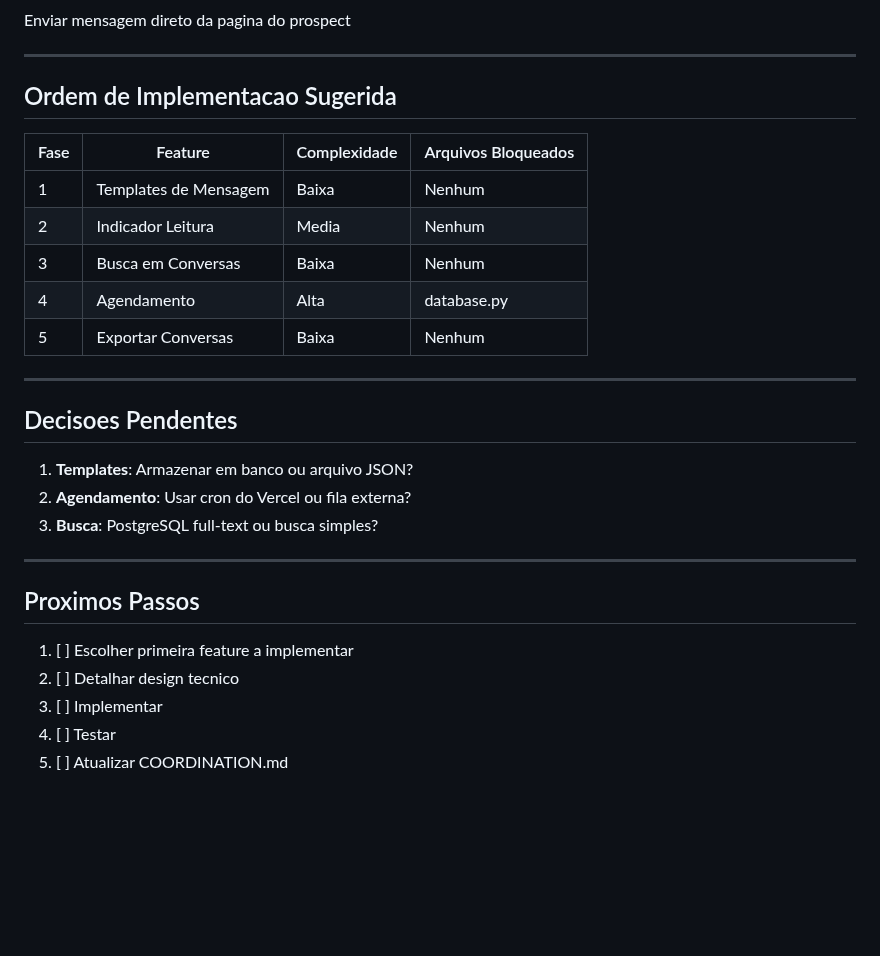
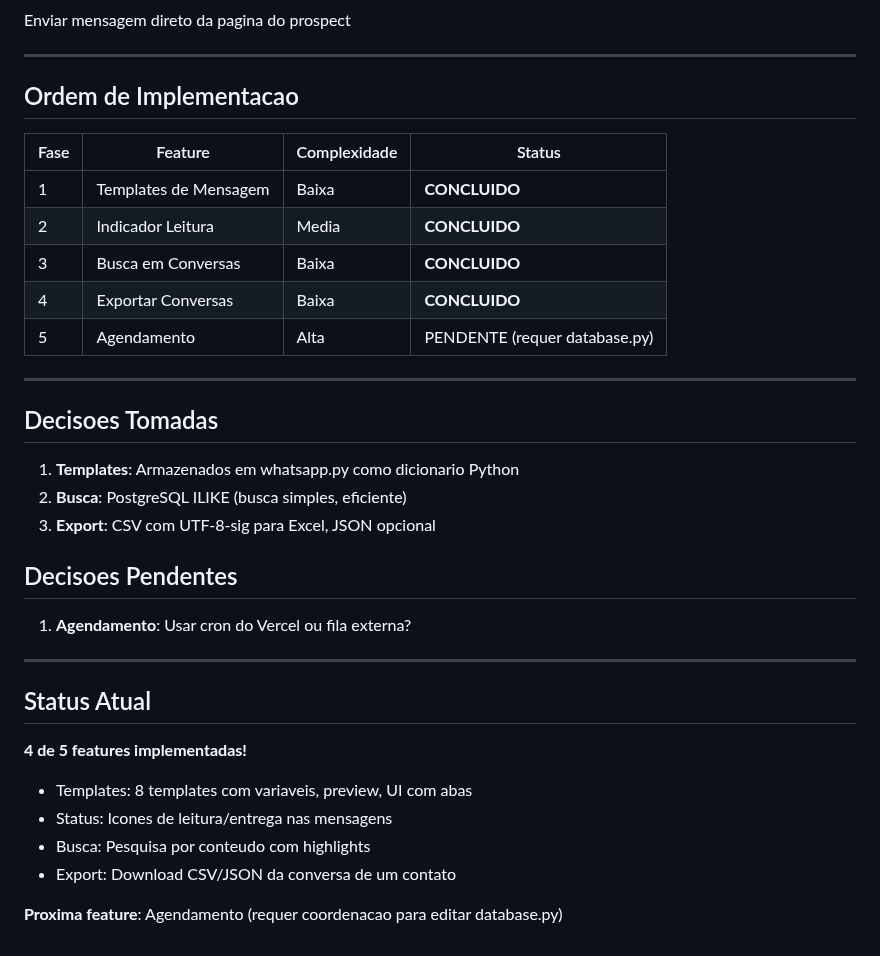
Before and after one commit to renatoprado18/prospect-system-imensiah, a Markdown page: docs/WHATSAPP_PLAN.md, the part around the change. GitHub-like rendering; blank space fills up the shorter version.

Commit message:
docs: Update WhatsApp plan - 4/5 features complete
Completed: Templates, Status, Search, Export
Pending: Scheduling (requires database.py coordination)

🤖 Generated with [Claude Code](https://claude.com/claude-code)

Co-Authored-By: Claude Opus 4.5 <noreply@anthropic.com>

```diff
--- a/docs/WHATSAPP_PLAN.md
+++ b/docs/WHATSAPP_PLAN.md
@@ -110,30 +110,37 @@ Enviar mensagem direto da pagina do prospect
 
 ---
 
-## Ordem de Implementacao Sugerida
+## Ordem de Implementacao
 
-| Fase | Feature | Complexidade | Arquivos Bloqueados |
-|------|---------|--------------|---------------------|
-| 1 | Templates de Mensagem | Baixa | Nenhum |
-| 2 | Indicador Leitura | Media | Nenhum |
-| 3 | Busca em Conversas | Baixa | Nenhum |
-| 4 | Agendamento | Alta | database.py |
-| 5 | Exportar Conversas | Baixa | Nenhum |
+| Fase | Feature | Complexidade | Status |
+|------|---------|--------------|--------|
+| 1 | Templates de Mensagem | Baixa | **CONCLUIDO** |
+| 2 | Indicador Leitura | Media | **CONCLUIDO** |
+| 3 | Busca em Conversas | Baixa | **CONCLUIDO** |
+| 4 | Exportar Conversas | Baixa | **CONCLUIDO** |
+| 5 | Agendamento | Alta | PENDENTE (requer database.py) |
 
 ---
 
+## Decisoes Tomadas
+
+1. **Templates**: Armazenados em whatsapp.py como dicionario Python
+2. **Busca**: PostgreSQL ILIKE (busca simples, eficiente)
+3. **Export**: CSV com UTF-8-sig para Excel, JSON opcional
+
 ## Decisoes Pendentes
 
-1. **Templates**: Armazenar em banco ou arquivo JSON?
-2. **Agendamento**: Usar cron do Vercel ou fila externa?
-3. **Busca**: PostgreSQL full-text ou busca simples?
+1. **Agendamento**: Usar cron do Vercel ou fila externa?
 
 ---
 
-## Proximos Passos
+## Status Atual
 
-1. [ ] Escolher primeira feature a implementar
-2. [ ] Detalhar design tecnico
-3. [ ] Implementar
-4. [ ] Testar
-5. [ ] Atualizar COORDINATION.md
+**4 de 5 features implementadas!**
+
+- Templates: 8 templates com variaveis, preview, UI com abas
+- Status: Icones de leitura/entrega nas mensagens
+- Busca: Pesquisa por conteudo com highlights
+- Export: Download CSV/JSON da conversa de um contato
+
+**Proxima feature**: Agendamento (requer coordenacao para editar database.py)
```
